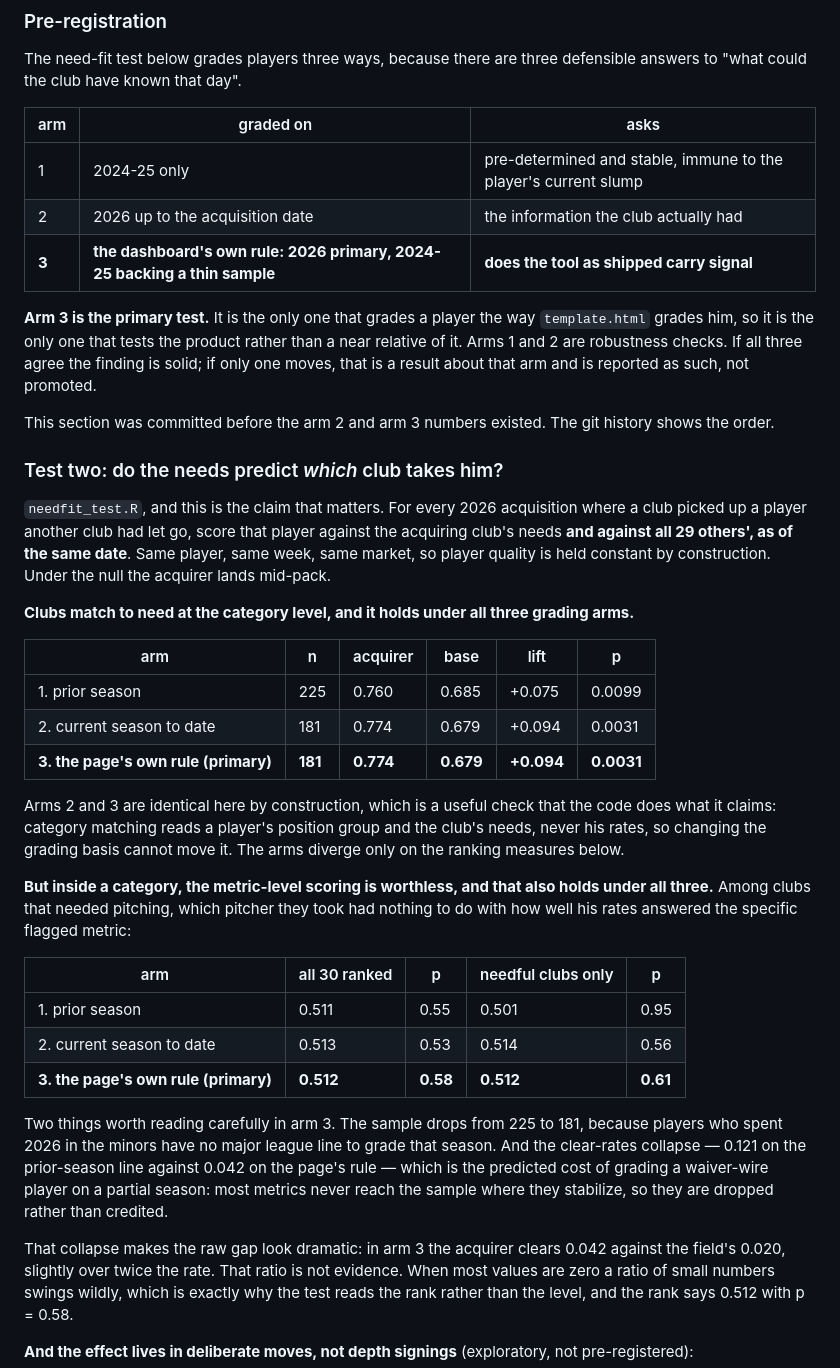
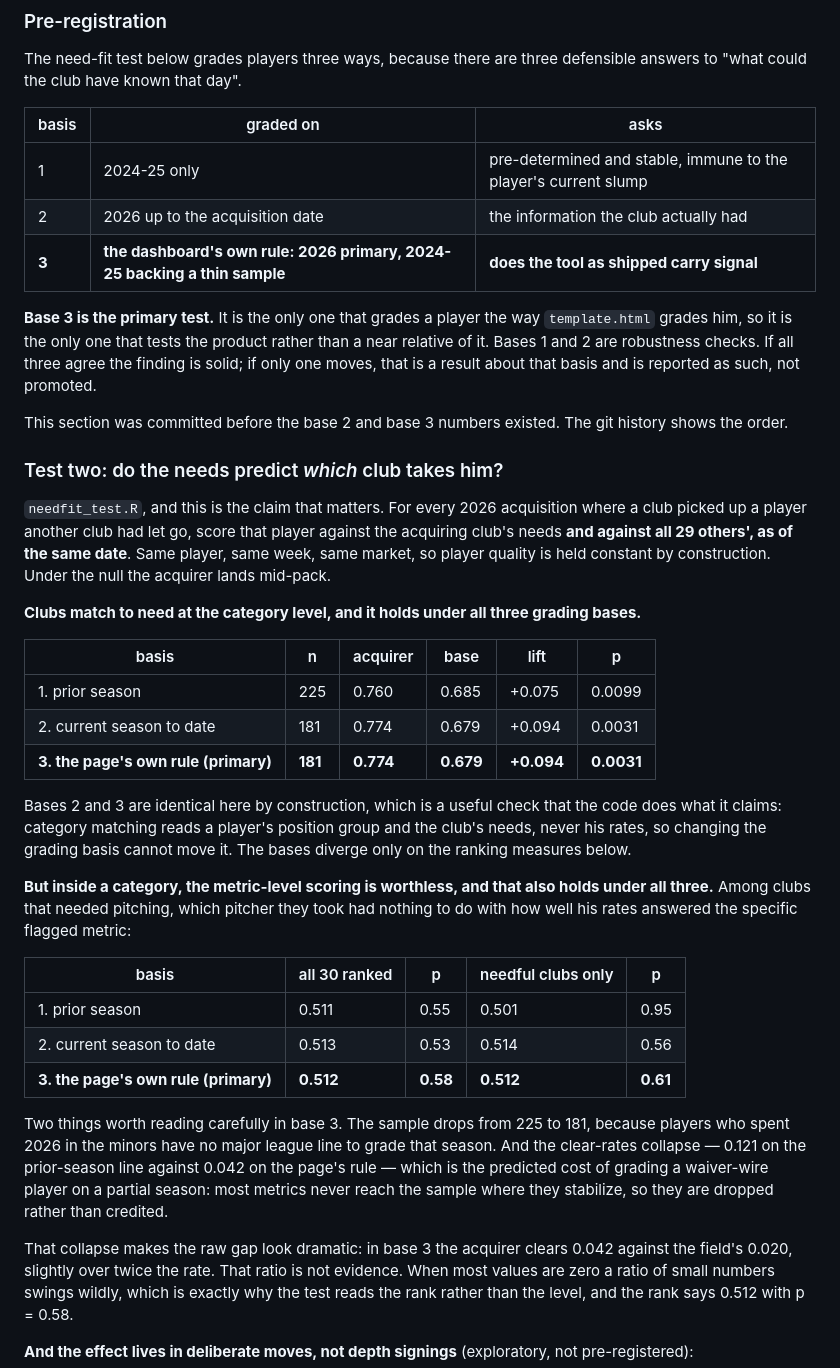
Before and after one commit to drewrenteria/Transaction-Fit-Monitor, a Markdown page: README.md, the part around one of its changes. Rendered like a GitHub page.

```diff
--- a/README.md
+++ b/README.md
@@ -193,19 +193,19 @@ good, which is not the claim this tool makes.
 The need-fit test below grades players three ways, because there are three
 defensible answers to "what could the club have known that day".
 
-| arm | graded on | asks |
+| basis | graded on | asks |
 |---|---|---|
 | 1 | 2024-25 only | pre-determined and stable, immune to the player's current slump |
 | 2 | 2026 up to the acquisition date | the information the club actually had |
 | **3** | **the dashboard's own rule: 2026 primary, 2024-25 backing a thin sample** | **does the tool as shipped carry signal** |
 
-**Arm 3 is the primary test.** It is the only one that grades a player the way
+**Base 3 is the primary test.** It is the only one that grades a player the way
 `template.html` grades him, so it is the only one that tests the product rather
-than a near relative of it. Arms 1 and 2 are robustness checks. If all three
-agree the finding is solid; if only one moves, that is a result about that arm
+than a near relative of it. Bases 1 and 2 are robustness checks. If all three
+agree the finding is solid; if only one moves, that is a result about that basis
 and is reported as such, not promoted.
 
-This section was committed before the arm 2 and arm 3 numbers existed. The git
+This section was committed before the base 2 and base 3 numbers existed. The git
 history shows the order.
 
 ### Test two: do the needs predict *which* club takes him?
@@ -217,38 +217,38 @@ the same date**. Same player, same week, same market, so player quality is held
 constant by construction. Under the null the acquirer lands mid-pack.
 
 **Clubs match to need at the category level, and it holds under all three
-grading arms.**
+grading bases.**
 
-| arm | n | acquirer | base | lift | p |
+| basis | n | acquirer | base | lift | p |
 |---|---|---|---|---|---|
 | 1. prior season | 225 | 0.760 | 0.685 | +0.075 | 0.0099 |
 | 2. current season to date | 181 | 0.774 | 0.679 | +0.094 | 0.0031 |
 | **3. the page's own rule (primary)** | **181** | **0.774** | **0.679** | **+0.094** | **0.0031** |
 
-Arms 2 and 3 are identical here by construction, which is a useful check that
+Bases 2 and 3 are identical here by construction, which is a useful check that
 the code does what it claims: category matching reads a player's position group
 and the club's needs, never his rates, so changing the grading basis cannot
-move it. The arms diverge only on the ranking measures below.
+move it. The bases diverge only on the ranking measures below.
 
 **But inside a category, the metric-level scoring is worthless, and that also
 holds under all three.** Among clubs that needed pitching, which pitcher they
 took had nothing to do with how well his rates answered the specific flagged
 metric:
 
-| arm | all 30 ranked | p | needful clubs only | p |
+| basis | all 30 ranked | p | needful clubs only | p |
 |---|---|---|---|---|
 | 1. prior season | 0.511 | 0.55 | 0.501 | 0.95 |
 | 2. current season to date | 0.513 | 0.53 | 0.514 | 0.56 |
 | **3. the page's own rule (primary)** | **0.512** | **0.58** | **0.512** | **0.61** |
 
-Two things worth reading carefully in arm 3. The sample drops from 225 to 181,
+Two things worth reading carefully in base 3. The sample drops from 225 to 181,
 because players who spent 2026 in the minors have no major league line to grade
 that season. And the clear-rates collapse — 0.121 on the prior-season line
 against 0.042 on the page's rule — which is the predicted cost of grading a
 waiver-wire player on a partial season: most metrics never reach the sample
 where they stabilize, so they are dropped rather than credited.
 
-That collapse makes the raw gap look dramatic: in arm 3 the acquirer clears
+That collapse makes the raw gap look dramatic: in base 3 the acquirer clears
 0.042 against the field's 0.020, slightly over twice the rate. That ratio is
 not evidence. When most values are zero a ratio of small numbers swings wildly,
 which is exactly why the test reads the rank rather than the level, and the
```
Also changed, not shown: other parts of README.md (+1 -1 lines), docs/preview.png, 5 other files.
